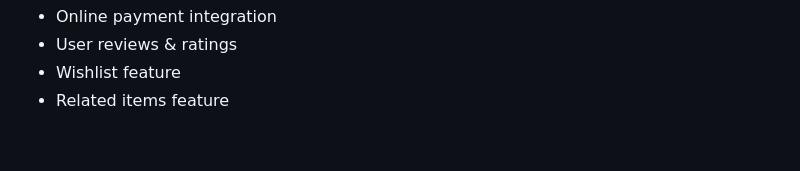
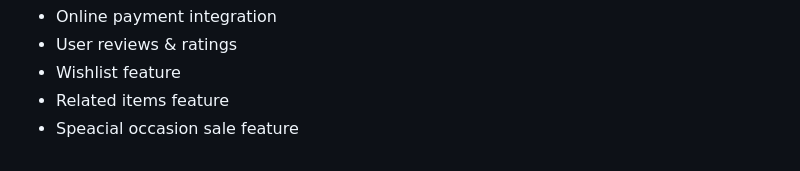
Before and after one commit to Majd-Kawa/Guilt-Bites, a Markdown page: README.md, the part around the change. GitHub-like rendering.

Commit message:
update the Future Improvements

```diff
--- a/README.md
+++ b/README.md
@@ -124,6 +124,7 @@
     <li>User reviews & ratings</li>
     <li>Wishlist feature</li>
     <li>Related items feature</li>
+    <li>Speacial occasion sale feature</li>
 </ul>
 
 </body>
```
